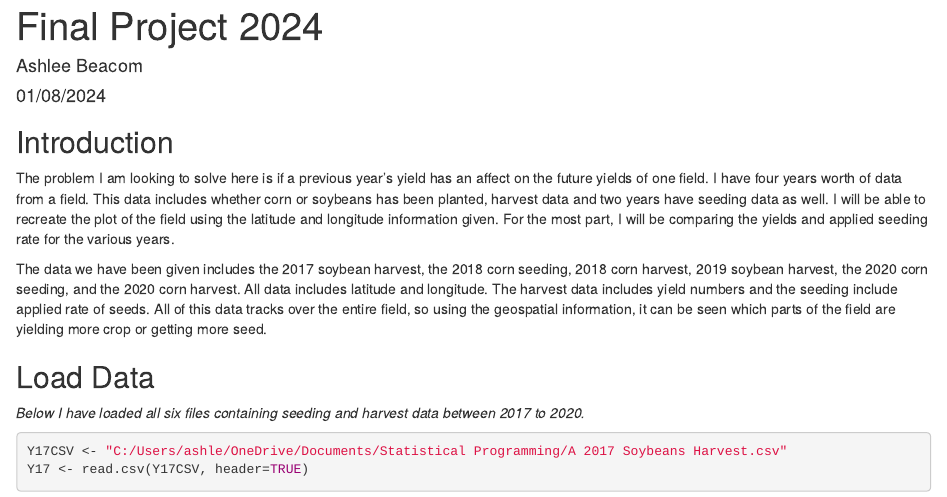
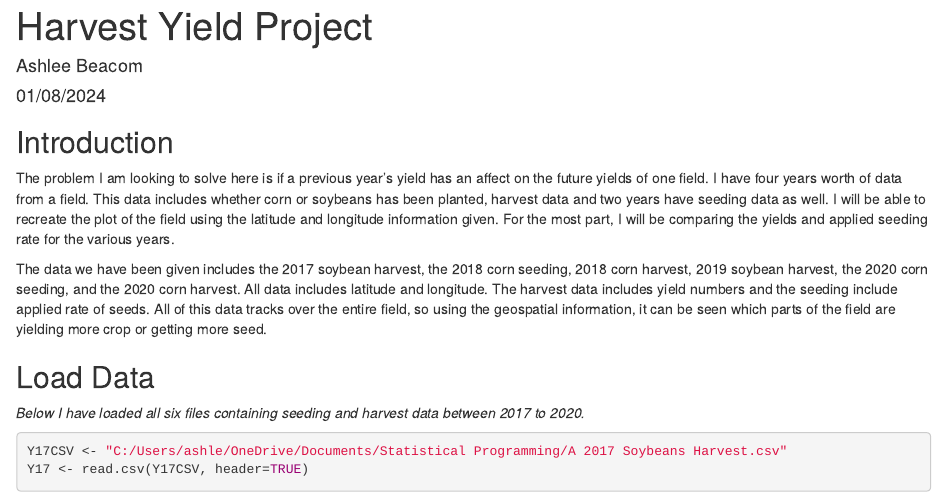
Before and after one commit to ashleebeacom/AshleeBeacom_Portfolio, an R Markdown document (HarvestYieldProject.Rmd): the page in a window 1100 px wide, from its top. Rendered offline with R 4.5, knitr and Pandoc, with nearby package versions; some code elsewhere in the file could not run offline.

Commit message:
Update HarvestYieldProject.Rmd

```diff
--- a/HarvestYieldProject.Rmd
+++ b/HarvestYieldProject.Rmd
@@ -1,5 +1,5 @@
 ---
-title: "Final Project 2024"
+title: "Harvest Yield Project"
 author: "Ashlee Beacom"
 output:
         word_document: default
```
